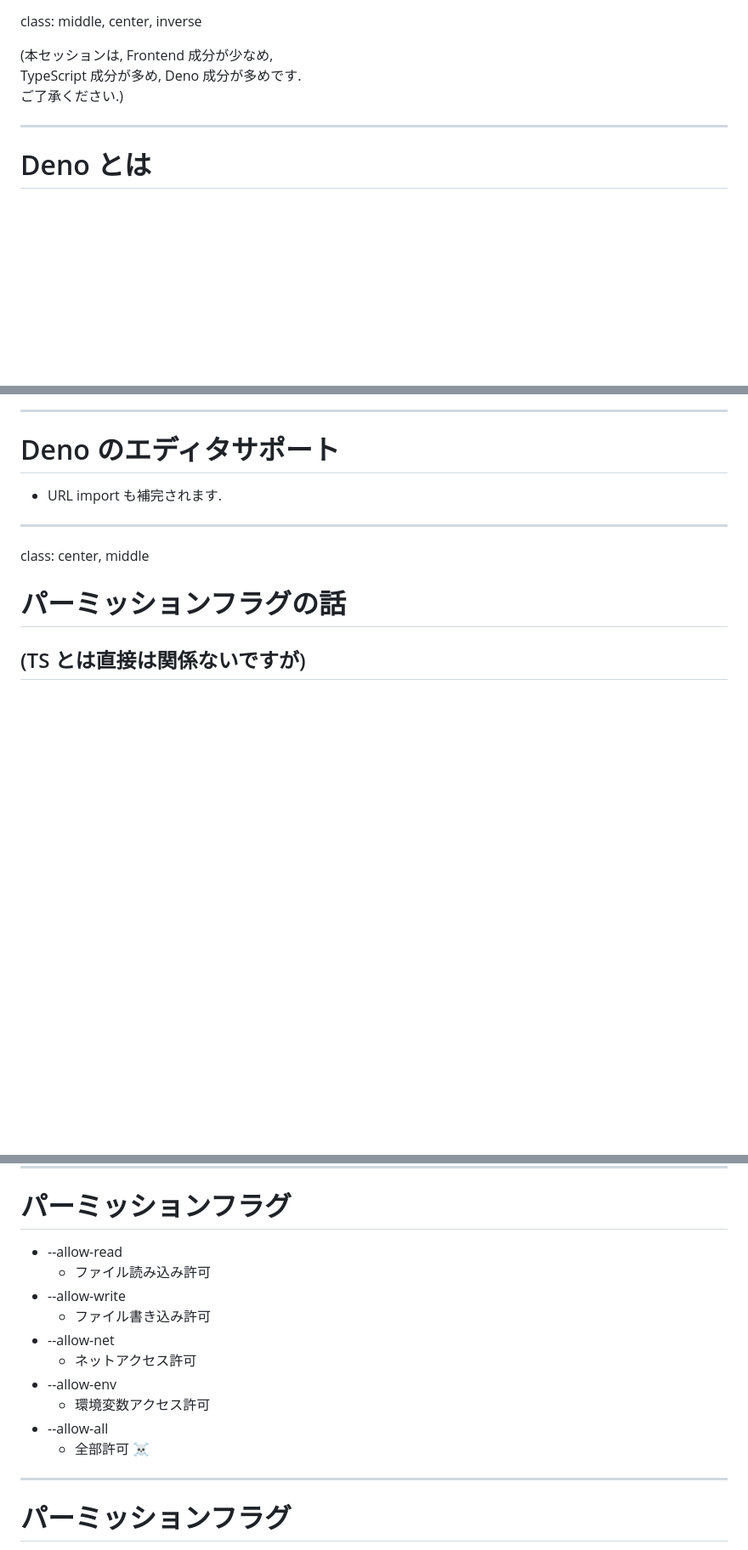
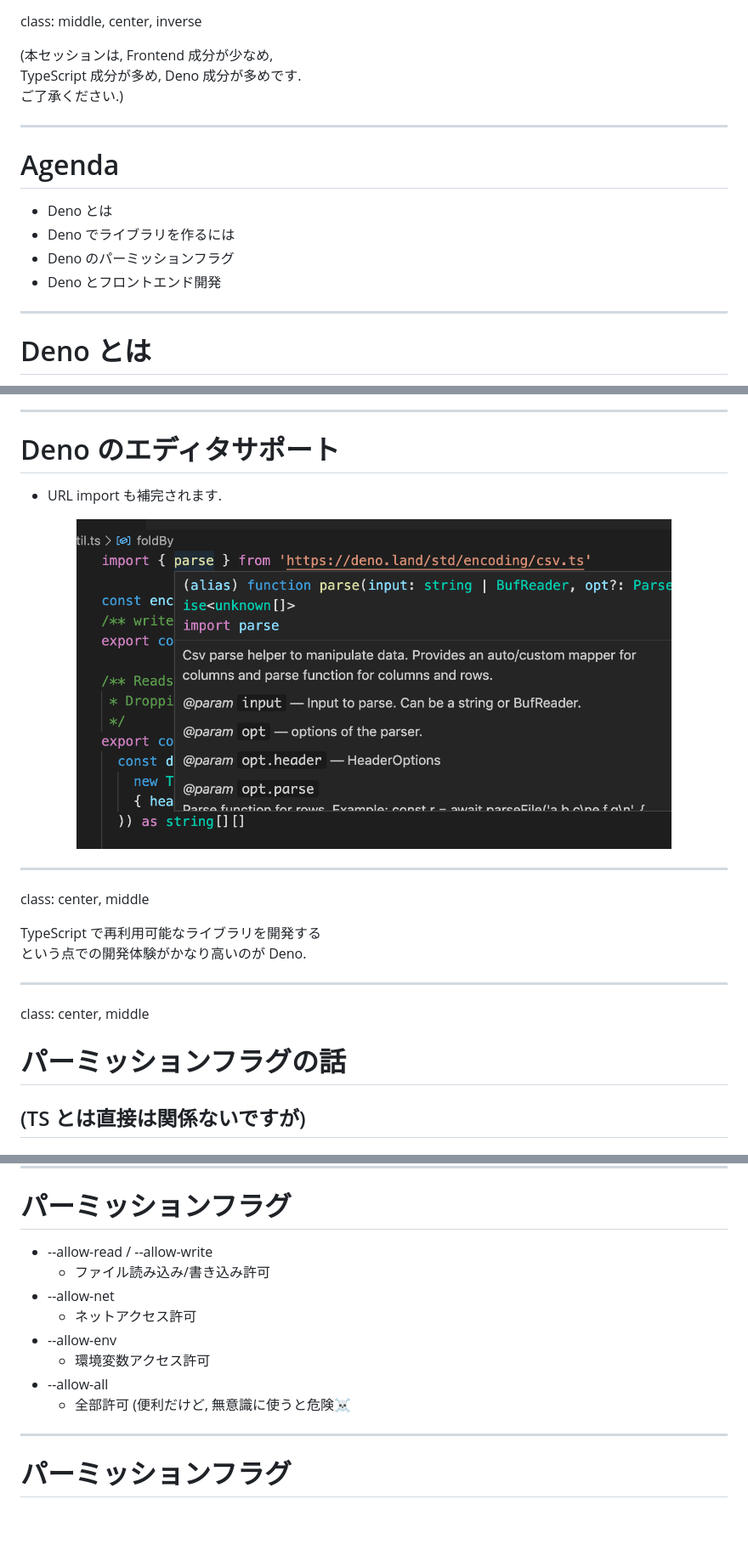
Before and after one commit to kt3k/talk_uit_meetup_8, a Markdown page: slides.md, 3 parts joined by grey strips. Shown: that part at 85% size. Drawn GitHub-style; pictures changed too: assets/url-import.png (added); blank space fills up the shorter version.

```diff
--- a/slides.md
+++ b/slides.md
@@ -29,6 +29,14 @@ class: middle, center, inverse
 (本セッションは, Frontend 成分が少なめ,<br/>TypeScript 成分が多め, Deno 成分が多めです.<br/>ご了承ください.)
 
 ---
+# Agenda
+
+- Deno とは
+- Deno でライブラリを作るには
+- Deno のパーミッションフラグ
+- Deno とフロントエンド開発
+
+---
 # Deno とは
 
 - TypeScript を直接実行できる JS エンジン
@@ -162,6 +188,14 @@ class: middle, center, inverse
 # Deno のエディタサポート
 - URL import も補完されます.
 
+<p align="center">
+  <img src="./assets/url-import.png" width="700" />
+</p>
+
+---
+class: center, middle
+
+TypeScript で再利用可能なライブラリを開発する<br />という点での開発体験がかなり高いのが Deno.
 
 ---
 class: center, middle
@@ -194,16 +228,14 @@ deno --allow-net script.ts
 
 ---
 # パーミッションフラグ
-- --allow-read
-  - ファイル読み込み許可
-- --allow-write
-  - ファイル書き込み許可
+- --allow-read / --allow-write
+  - ファイル読み込み/書き込み許可
 - --allow-net
   - ネットアクセス許可
 - --allow-env
   - 環境変数アクセス許可
 - --allow-all
-  - 全部許可 ☠️
+  - 全部許可 (便利だけど, 無意識に使うと危険☠️
 ---
 # パーミッションフラグ
 
```
Also changed, not shown: other parts of slides.md (+33 -12 lines), assets/deno-ns.png (added), docs/assets/deno-ns.png (added), docs/assets/url-import.png (added), 3 other files.
